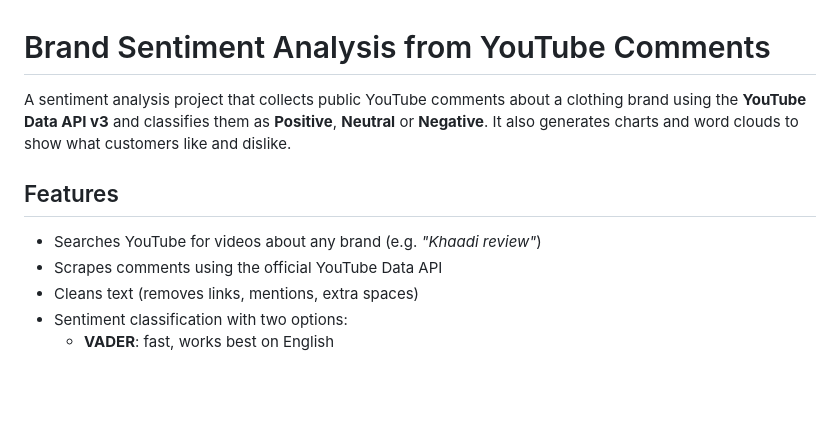
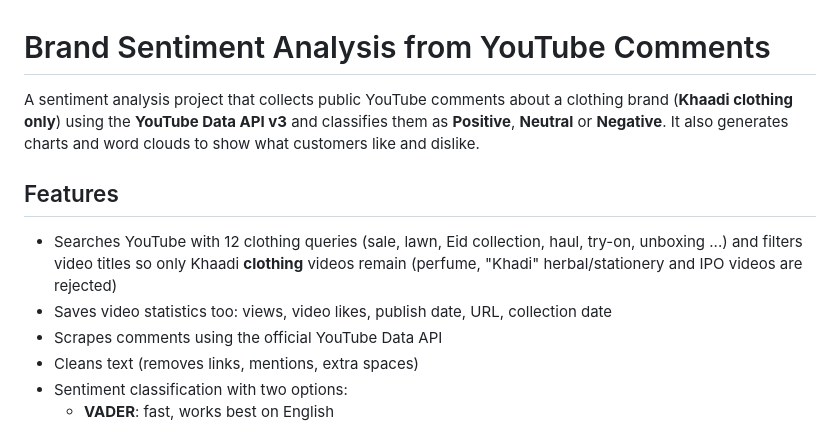
Before and after one commit to WaqasNoor08/Brand-Sentiment-Analysis-, a Markdown page: README.md, the part around one of its changes. Drawn GitHub-style; blank space fills up the shorter version.

```diff
--- a/README.md
+++ b/README.md
@@ -1,10 +1,11 @@
 
 # Brand Sentiment Analysis from YouTube Comments
 
-A sentiment analysis project that collects public YouTube comments about a clothing brand using the **YouTube Data API v3** and classifies them as **Positive**, **Neutral** or **Negative**. It also generates charts and word clouds to show what customers like and dislike.
+A sentiment analysis project that collects public YouTube comments about a clothing brand (**Khaadi clothing only**) using the **YouTube Data API v3** and classifies them as **Positive**, **Neutral** or **Negative**. It also generates charts and word clouds to show what customers like and dislike.
 
 ## Features
-- Searches YouTube for videos about any brand (e.g. *"Khaadi review"*)
+- Searches YouTube with 12 clothing queries (sale, lawn, Eid collection, haul, try-on, unboxing ...) and filters video titles so only Khaadi **clothing** videos remain (perfume, "Khadi" herbal/stationery and IPO videos are rejected)
+- Saves video statistics too: views, video likes, publish date, URL, collection date
 - Scrapes comments using the official YouTube Data API
 - Cleans text (removes links, mentions, extra spaces)
 - Sentiment classification with two options:
```
Also changed, not shown: other parts of README.md (+16 -10 lines), distribution.png, per_video.png, wordcloud_negative.png, wordcloud_positive.png, 3 other files.
